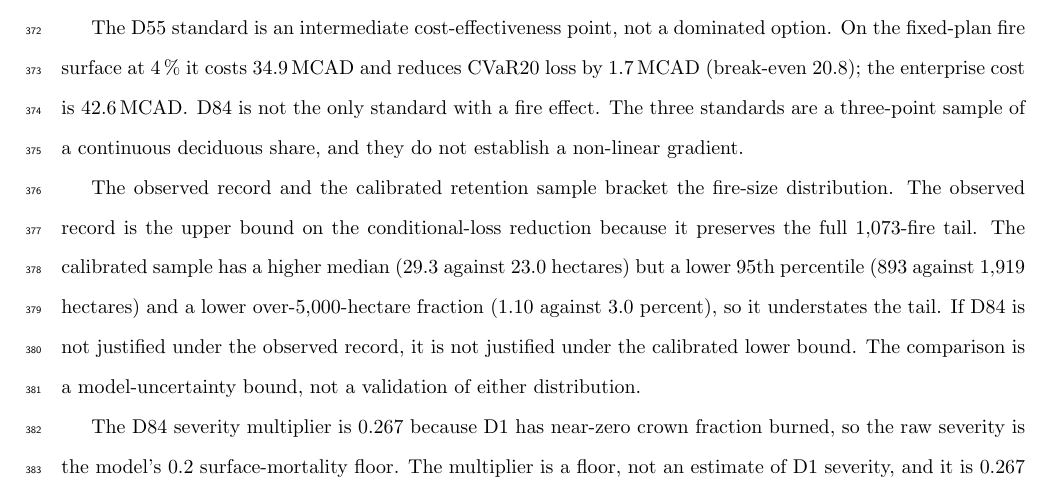
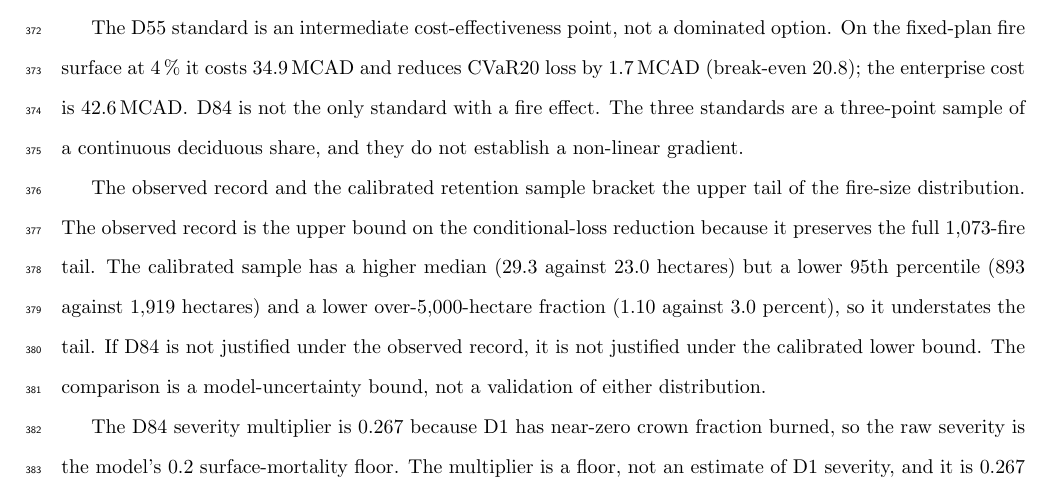
Before and after one commit to UBC-FRESH/fuchs-bc-treespecies-fire, a LaTeX document (main.tex, which reads text/4_discussion.tex): part of page 17 of 27, cut so that both start at the same text. Compiled offline with pdfLaTeX.

Commit message:
copyedit: the bound applies to the upper tail

```diff
--- a/text/4_discussion.tex
+++ b/text/4_discussion.tex
@@ -73,7 +73,8 @@ by \SI{1.7}{\mega\CAD} (break-even 20.8); the enterprise cost is \SI{42.6}{\mega
 the only standard with a fire effect. The three standards are a three-point sample of a continuous
 deciduous share, and they do not establish a non-linear gradient.
 
-The observed record and the calibrated retention sample bracket the fire-size distribution. The
+The observed record and the calibrated retention sample bracket the upper tail of the fire-size
+distribution. The
 observed record is the upper bound on the conditional-loss reduction because it preserves the full
 1,073-fire tail. The calibrated sample has a higher median (29.3 against 23.0 hectares) but a lower
 95th percentile (893 against 1,919 hectares) and a lower over-5,000-hectare fraction (1.10 against 3.0
```
Also changed, not shown: main.pdf, 1 other file.
